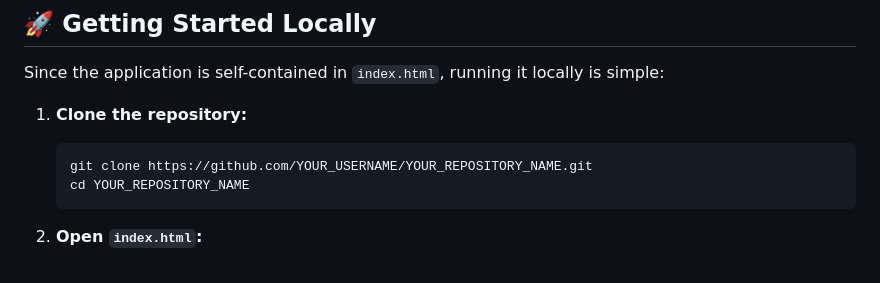
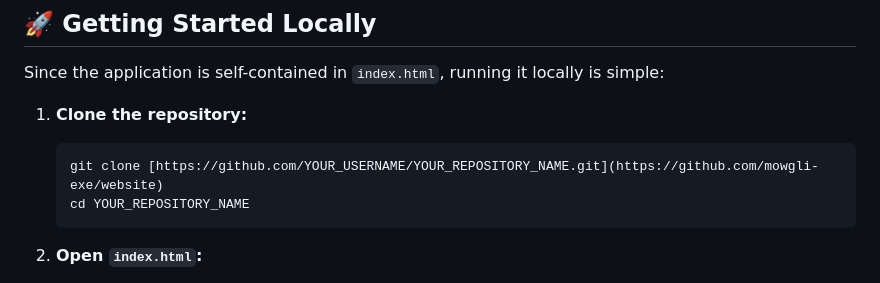
Before and after one commit to mowgli-exe/website, a Markdown page: README.md, the part around the change. GitHub-like rendering.

````diff
--- a/README.md
+++ b/README.md
@@ -66,7 +66,7 @@ Since the application is self-contained in `index.html`, running it locally is s
 
 1. **Clone the repository:**
    ```bash
-   git clone https://github.com/YOUR_USERNAME/YOUR_REPOSITORY_NAME.git
+   git clone [https://github.com/YOUR_USERNAME/YOUR_REPOSITORY_NAME.git](https://github.com/mowgli-exe/website)
    cd YOUR_REPOSITORY_NAME
    ```
 
````
